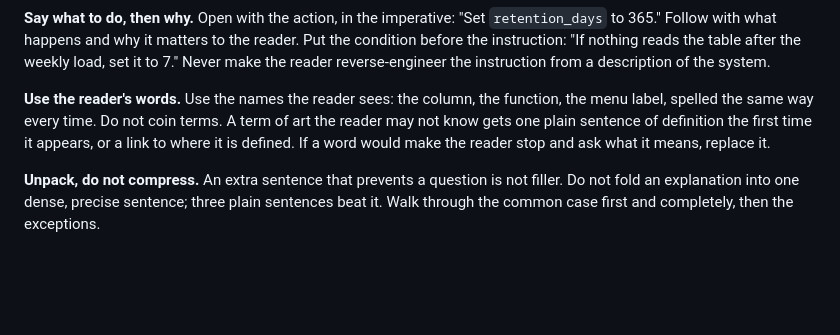
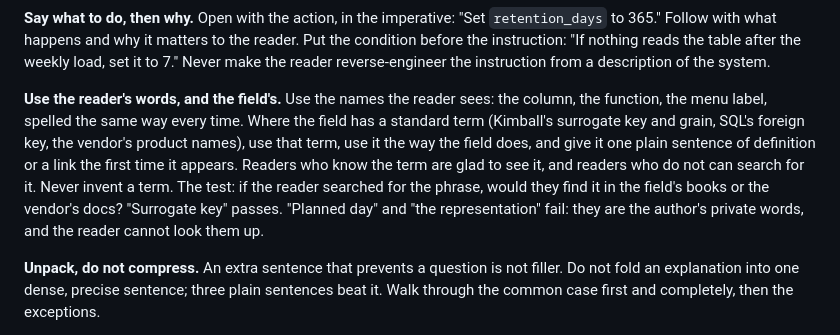
Before and after one commit to romaklimenko/dotfiles, a Markdown page: agents/AGENTS.md, the part around the change. GitHub-like rendering; blank space fills up the shorter version.

Commit message:
fix(agents): prefer standard terms over invented ones
Readers of a guide may know the field's vocabulary, and those who do
not can search for it. Tell agents to use the standard term, Kimball's
or the vendor's, define it once, and never coin a term the reader
cannot look up.

```diff
--- a/agents/AGENTS.md
+++ b/agents/AGENTS.md
@@ -107,11 +107,17 @@ to the reader. Put the condition before the instruction: "If nothing reads
 the table after the weekly load, set it to 7." Never make the reader
 reverse-engineer the instruction from a description of the system.
 
-**Use the reader's words.** Use the names the reader sees: the column, the
-function, the menu label, spelled the same way every time. Do not coin
-terms. A term of art the reader may not know gets one plain sentence of
-definition the first time it appears, or a link to where it is defined. If
-a word would make the reader stop and ask what it means, replace it.
+**Use the reader's words, and the field's.** Use the names the reader
+sees: the column, the function, the menu label, spelled the same way every
+time. Where the field has a standard term (Kimball's surrogate key and
+grain, SQL's foreign key, the vendor's product names), use that term, use
+it the way the field does, and give it one plain sentence of definition or
+a link the first time it appears. Readers who know the term are glad to
+see it, and readers who do not can search for it. Never invent a term. The
+test: if the reader searched for the phrase, would they find it in the
+field's books or the vendor's docs? "Surrogate key" passes. "Planned day"
+and "the representation" fail: they are the author's private words, and
+the reader cannot look them up.
 
 **Unpack, do not compress.** An extra sentence that prevents a question is
 not filler. Do not fold an explanation into one dense, precise sentence;
```
